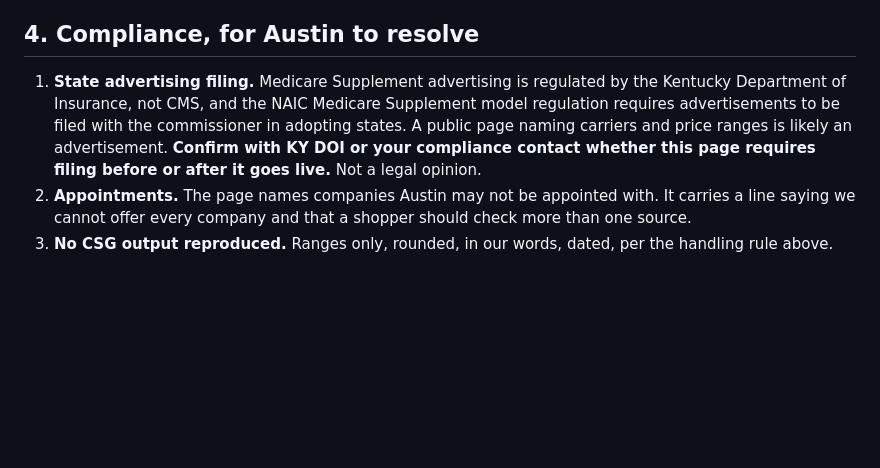
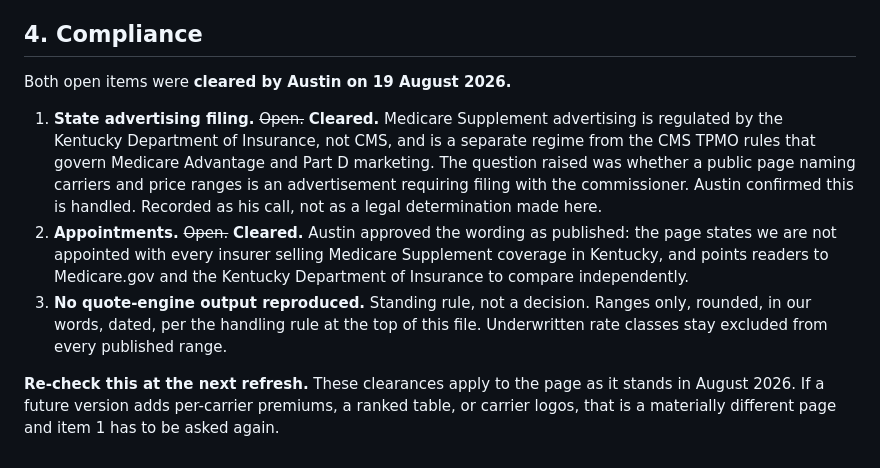
Before and after one commit to awtyler1/bluegrass-medicare-help, a Markdown page: docs/dossiers/fayette-medigap-rates-2026-08.md, the part around the change. Rendered like a GitHub page; blank space fills up the shorter version.

Commit message:
Close out the Medigap page compliance items
Austin cleared both open questions on 19 August 2026: the Kentucky DOI
advertising-filing question and the appointment wording as published. Recorded
as his decisions with the date, not as determinations made here.

Added a re-check trigger, since the clearances are specific to the page as it
stands. If a future refresh adds per-carrier premiums, a ranked table or
carrier logos, that is a materially different page and the filing question has
to be asked again.

Co-Authored-By: Claude Opus 5 <noreply@anthropic.com>
Claude-Session: https://claude.ai/code/session_0143xy6Lik3NNPwG3QSt894s

```diff
--- a/docs/dossiers/fayette-medigap-rates-2026-08.md
+++ b/docs/dossiers/fayette-medigap-rates-2026-08.md
@@ -81,14 +81,24 @@ reorder next year.
 - **Preferred vs Standard class.** Bankers Fidelity showed both ($158.99 vs $190.79). Health
   answers decide which you get, outside your Medigap open enrollment window.
 
-## 4. Compliance, for Austin to resolve
+## 4. Compliance
 
-1. **State advertising filing.** Medicare Supplement advertising is regulated by the Kentucky
-   Department of Insurance, not CMS, and the NAIC Medicare Supplement model regulation requires
-   advertisements to be filed with the commissioner in adopting states. A public page naming
-   carriers and price ranges is likely an advertisement. **Confirm with KY DOI or your compliance
-   contact whether this page requires filing before or after it goes live.** Not a legal opinion.
-2. **Appointments.** The page names companies Austin may not be appointed with. It carries a line
-   saying we cannot offer every company and that a shopper should check more than one source.
-3. **No CSG output reproduced.** Ranges only, rounded, in our words, dated, per the handling rule
-   above.
+Both open items were **cleared by Austin on 19 August 2026.**
+
+1. **State advertising filing.** ~~Open.~~ **Cleared.** Medicare Supplement advertising is
+   regulated by the Kentucky Department of Insurance, not CMS, and is a separate regime from the
+   CMS TPMO rules that govern Medicare Advantage and Part D marketing. The question raised was
+   whether a public page naming carriers and price ranges is an advertisement requiring filing
+   with the commissioner. Austin confirmed this is handled. Recorded as his call, not as a legal
+   determination made here.
+2. **Appointments.** ~~Open.~~ **Cleared.** Austin approved the wording as published: the page
+   states we are not appointed with every insurer selling Medicare Supplement coverage in
+   Kentucky, and points readers to Medicare.gov and the Kentucky Department of Insurance to
+   compare independently.
+3. **No quote-engine output reproduced.** Standing rule, not a decision. Ranges only, rounded,
+   in our words, dated, per the handling rule at the top of this file. Underwritten rate classes
+   stay excluded from every published range.
+
+**Re-check this at the next refresh.** These clearances apply to the page as it stands in August
+2026. If a future version adds per-carrier premiums, a ranked table, or carrier logos, that is a
+materially different page and item 1 has to be asked again.
```
